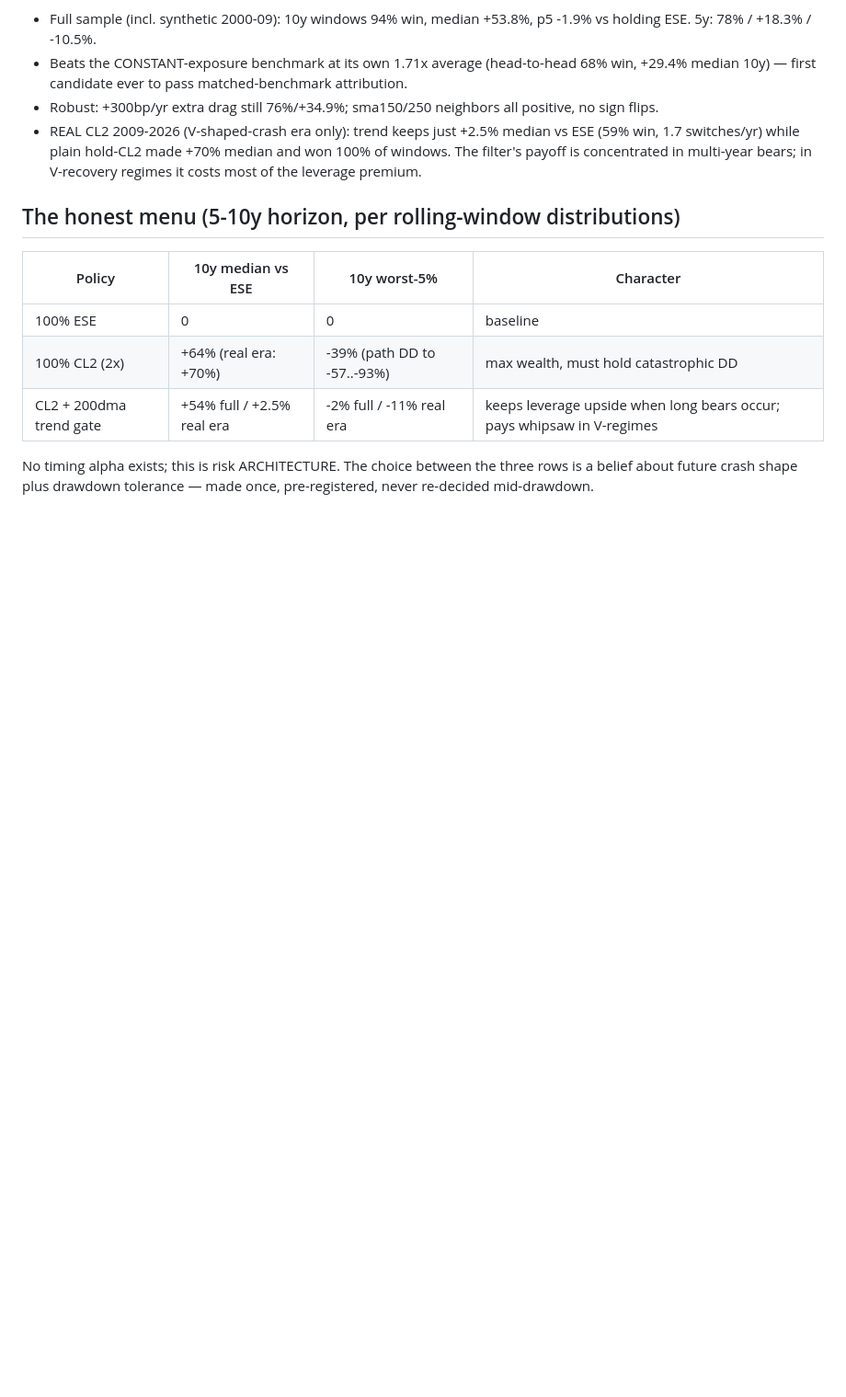
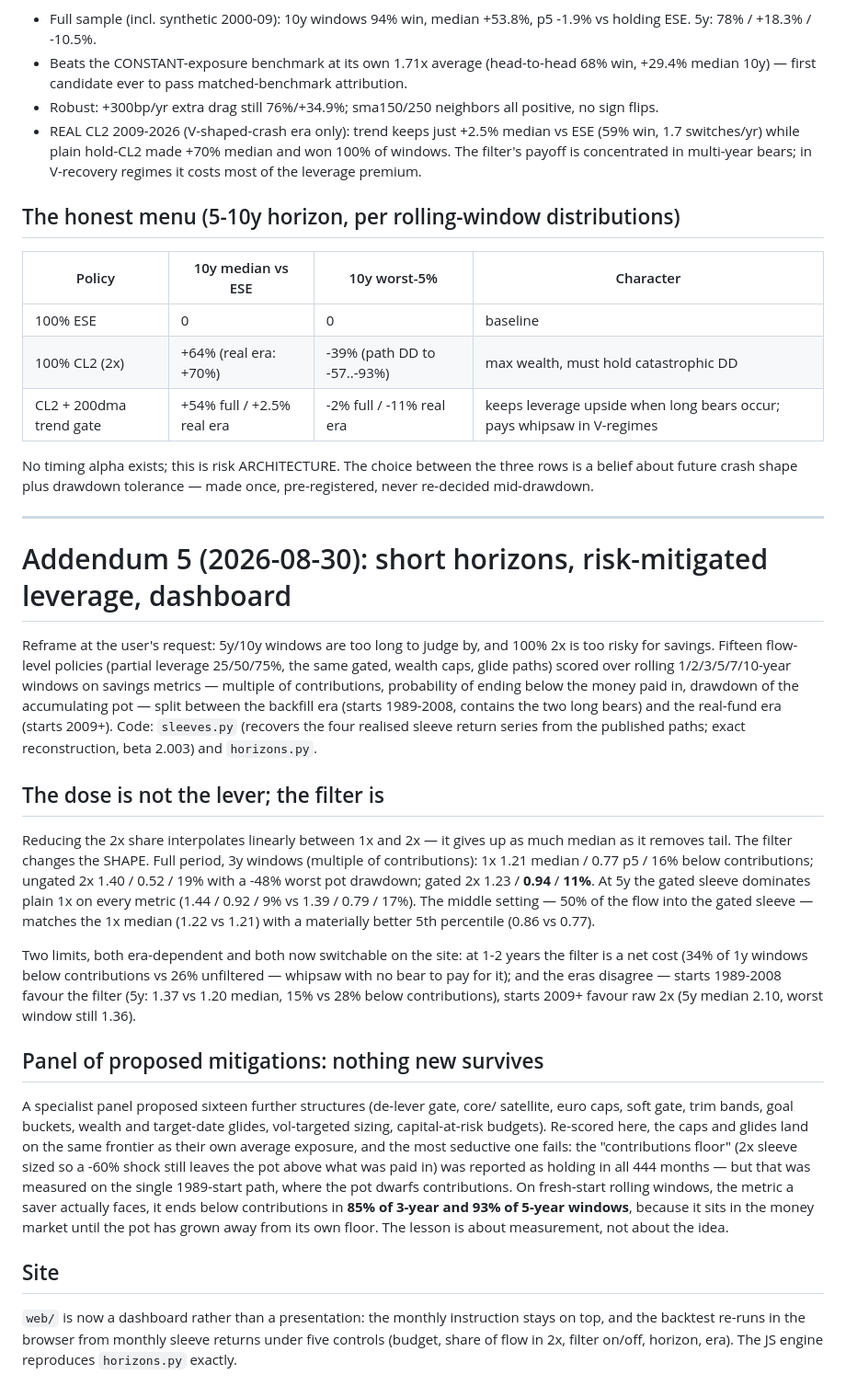
Before and after one commit to AnthonyNadjari/DCAToolBox, a Markdown page: research_bbg/VERDICT.md, the part around the change. Shown at 92% size. Rendered like a GitHub page; blank space fills up the shorter version.

Commit message:
Record the short-horizon verdict and the panel re-scoring
The filter, not the dose, is what changes the shape of the outcome
distribution; the panel's sixteen further mitigations land on the same
frontier, and its "contributions floor" fails on fresh-start rolling
windows (85-93% below contributions) despite holding on the single
1989-start path it was measured on.

Co-Authored-By: Claude Opus 5 <noreply@anthropic.com>
Claude-Session: https://claude.ai/code/session_01753aomrgpNKd8SBZeAxPYC

```diff
--- a/research_bbg/VERDICT.md
+++ b/research_bbg/VERDICT.md
@@ -257,3 +257,57 @@ verdict said was unmonetizable only because leverage was excluded):
 No timing alpha exists; this is risk ARCHITECTURE. The choice between the
 three rows is a belief about future crash shape plus drawdown tolerance —
 made once, pre-registered, never re-decided mid-drawdown.
+
+---
+
+# Addendum 5 (2026-08-30): short horizons, risk-mitigated leverage, dashboard
+
+Reframe at the user's request: 5y/10y windows are too long to judge by, and
+100% 2x is too risky for savings. Fifteen flow-level policies (partial
+leverage 25/50/75%, the same gated, wealth caps, glide paths) scored over
+rolling 1/2/3/5/7/10-year windows on savings metrics — multiple of
+contributions, probability of ending below the money paid in, drawdown of
+the accumulating pot — split between the backfill era (starts 1989-2008,
+contains the two long bears) and the real-fund era (starts 2009+).
+Code: `sleeves.py` (recovers the four realised sleeve return series from the
+published paths; exact reconstruction, beta 2.003) and `horizons.py`.
+
+## The dose is not the lever; the filter is
+
+Reducing the 2x share interpolates linearly between 1x and 2x — it gives up
+as much median as it removes tail. The filter changes the SHAPE. Full period,
+3y windows (multiple of contributions): 1x 1.21 median / 0.77 p5 / 16% below
+contributions; ungated 2x 1.40 / 0.52 / 19% with a -48% worst pot drawdown;
+gated 2x 1.23 / **0.94** / **11%**. At 5y the gated sleeve dominates plain 1x
+on every metric (1.44 / 0.92 / 9% vs 1.39 / 0.79 / 17%). The middle setting —
+50% of the flow into the gated sleeve — matches the 1x median (1.22 vs 1.21)
+with a materially better 5th percentile (0.86 vs 0.77).
+
+Two limits, both era-dependent and both now switchable on the site:
+at 1-2 years the filter is a net cost (34% of 1y windows below contributions
+vs 26% unfiltered — whipsaw with no bear to pay for it); and the eras
+disagree — starts 1989-2008 favour the filter (5y: 1.37 vs 1.20 median, 15%
+vs 28% below contributions), starts 2009+ favour raw 2x (5y median 2.10,
+worst window still 1.36).
+
+## Panel of proposed mitigations: nothing new survives
+
+A specialist panel proposed sixteen further structures (de-lever gate, core/
+satellite, euro caps, soft gate, trim bands, goal buckets, wealth and
+target-date glides, vol-targeted sizing, capital-at-risk budgets). Re-scored
+here, the caps and glides land on the same frontier as their own average
+exposure, and the most seductive one fails: the "contributions floor"
+(2x sleeve sized so a -60% shock still leaves the pot above what was paid in)
+was reported as holding in all 444 months — but that was measured on the
+single 1989-start path, where the pot dwarfs contributions. On fresh-start
+rolling windows, the metric a saver actually faces, it ends below
+contributions in **85% of 3-year and 93% of 5-year windows**, because it sits
+in the money market until the pot has grown away from its own floor. The
+lesson is about measurement, not about the idea.
+
+## Site
+
+`web/` is now a dashboard rather than a presentation: the monthly instruction
+stays on top, and the backtest re-runs in the browser from monthly sleeve
+returns under five controls (budget, share of flow in 2x, filter on/off,
+horizon, era). The JS engine reproduces `horizons.py` exactly.
```
